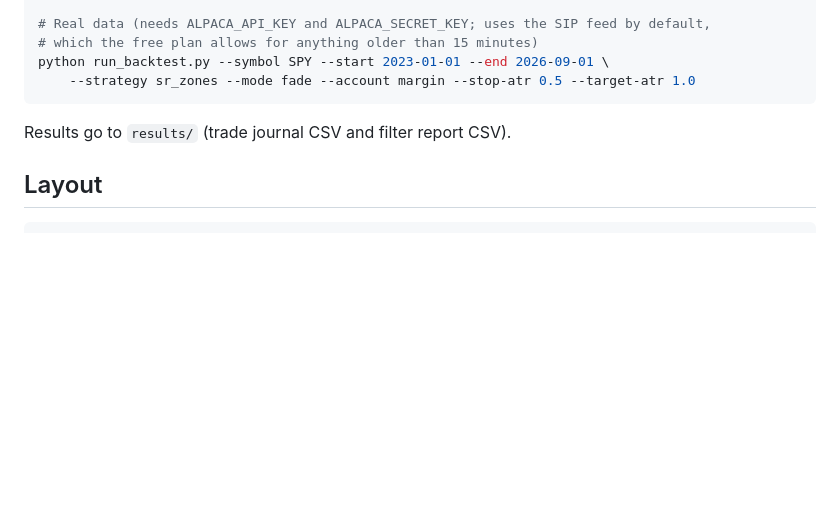
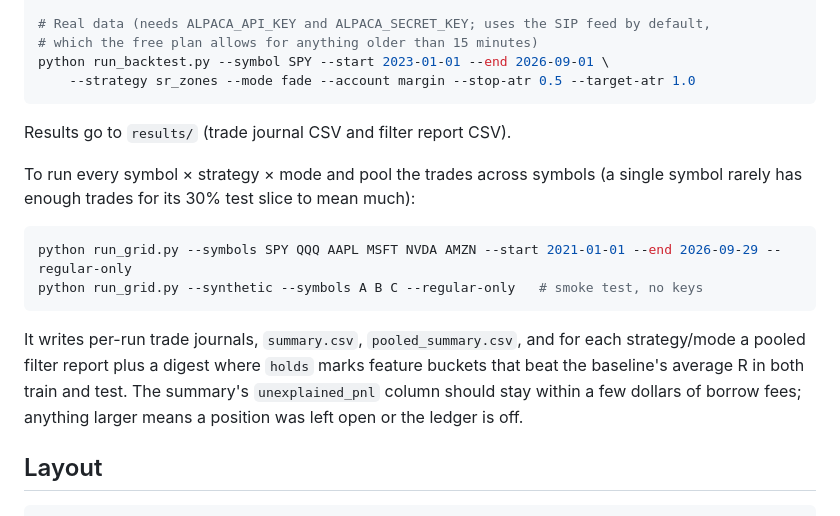
Before and after one commit to kylemccranie1/jubilant-octo-journey, a Markdown page: README.md, the part around the change. Drawn GitHub-style; blank space fills up the shorter version.

Commit message:
Document the grid runner in the README
Co-Authored-By: Claude Opus 5.5 <noreply@anthropic.com>
Claude-Session: https://claude.ai/code/session_01JYKr8hExf5datTfPatHwc2

````diff
--- a/README.md
+++ b/README.md
@@ -56,6 +56,20 @@ python run_backtest.py --symbol SPY --start 2023-01-01 --end 2026-09-01 \
 
 Results go to `results/` (trade journal CSV and filter report CSV).
 
+To run every symbol × strategy × mode and pool the trades across symbols (a single
+symbol rarely has enough trades for its 30% test slice to mean much):
+
+```bash
+python run_grid.py --symbols SPY QQQ AAPL MSFT NVDA AMZN --start 2021-01-01 --end 2026-09-29 --regular-only
+python run_grid.py --synthetic --symbols A B C --regular-only   # smoke test, no keys
+```
+
+It writes per-run trade journals, `summary.csv`, `pooled_summary.csv`, and for each
+strategy/mode a pooled filter report plus a digest where `holds` marks feature buckets
+that beat the baseline's average R in both train and test. The summary's
+`unexplained_pnl` column should stay within a few dollars of borrow fees; anything larger
+means a position was left open or the ledger is off.
+
 ## Layout
 
 ```
````
